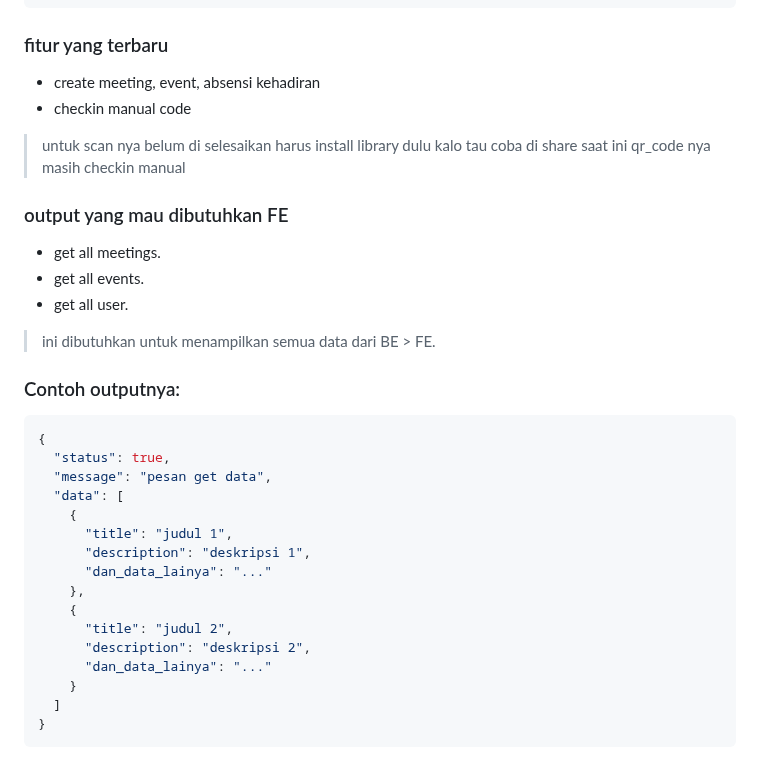
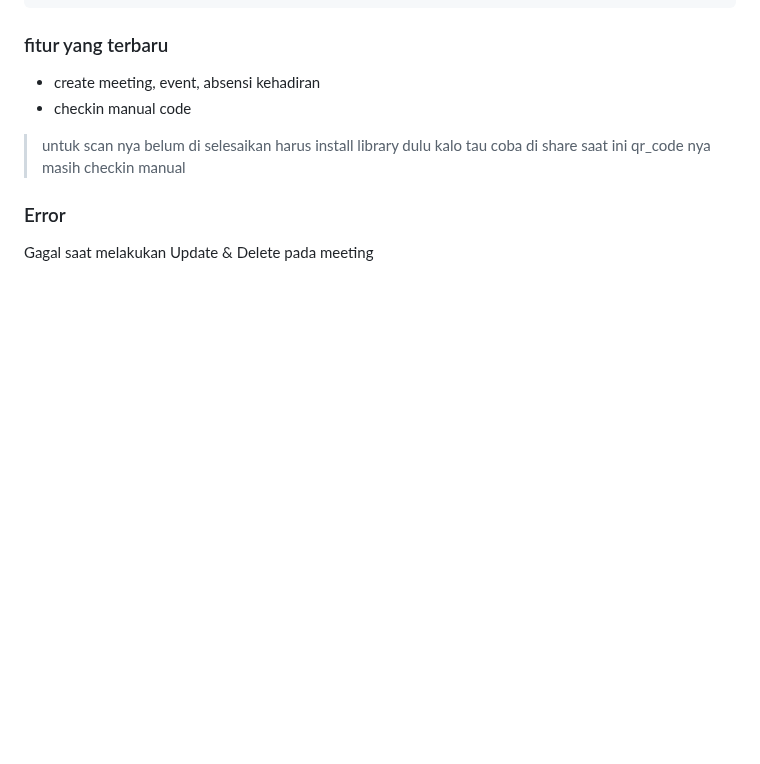
Before and after one commit to angga150/Hmmi-Community, a Markdown page: README.md, the part around the change. Rendered like a GitHub page; blank space fills up the shorter version.

Commit message:
Failed Delete & Update Meeting

````diff
--- a/README.md
+++ b/README.md
@@ -215,31 +215,6 @@ POST /api/attendance/checkin/manual
 > untuk scan nya belum di selesaikan harus install library dulu kalo tau coba di share
 > saat ini qr_code nya masih checkin manual
 
-### output yang mau dibutuhkan FE
+### Error
 
-- get all meetings.
-- get all events.
-- get all user.
-
-> ini dibutuhkan untuk menampilkan semua data dari BE > FE.
-
-### Contoh outputnya:
-
-```json
-{
-  "status": true,
-  "message": "pesan get data",
-  "data": [
-    {
-      "title": "judul 1",
-      "description": "deskripsi 1",
-      "dan_data_lainya": "..."
-    },
-    {
-      "title": "judul 2",
-      "description": "deskripsi 2",
-      "dan_data_lainya": "..."
-    }
-  ]
-}
-```
+Gagal saat melakukan Update & Delete pada meeting
````
